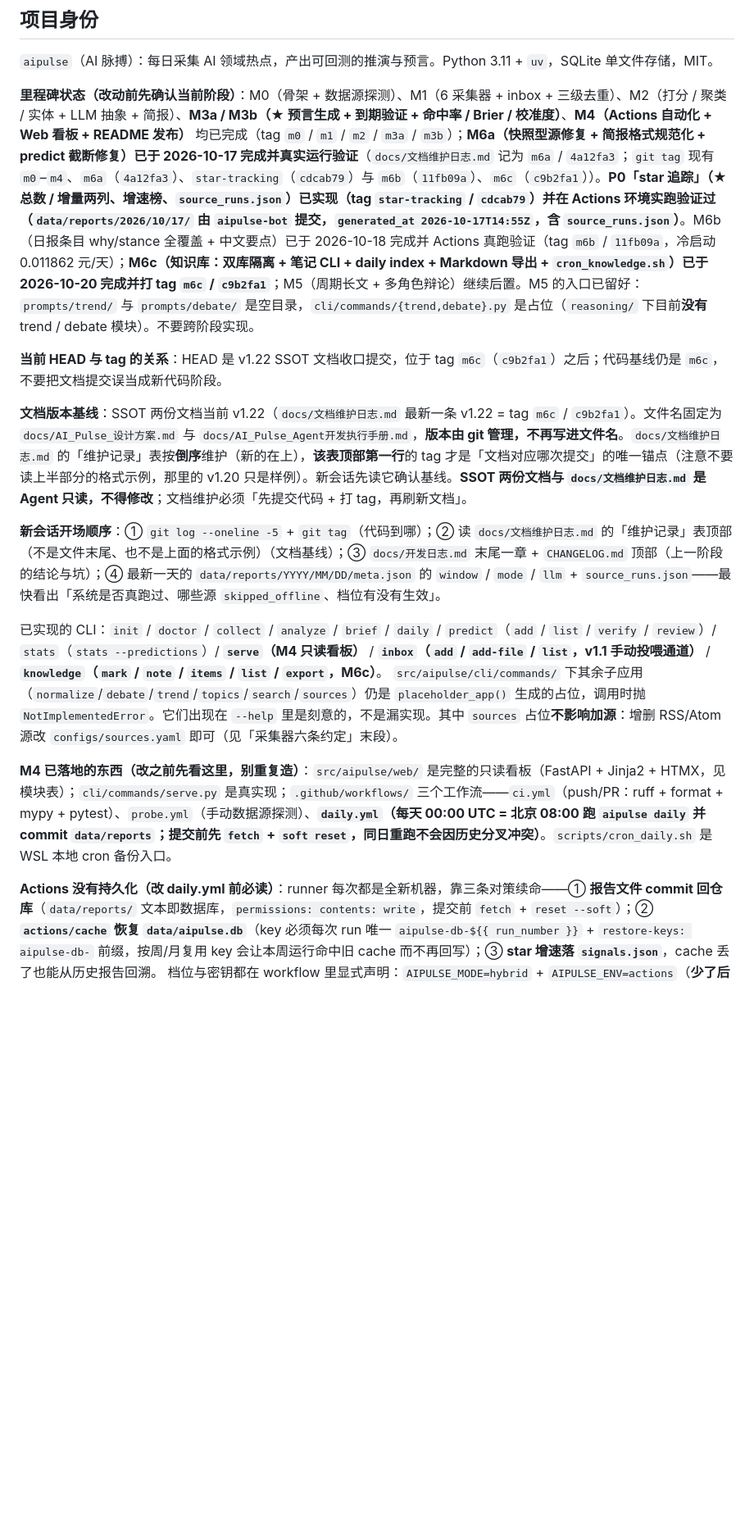
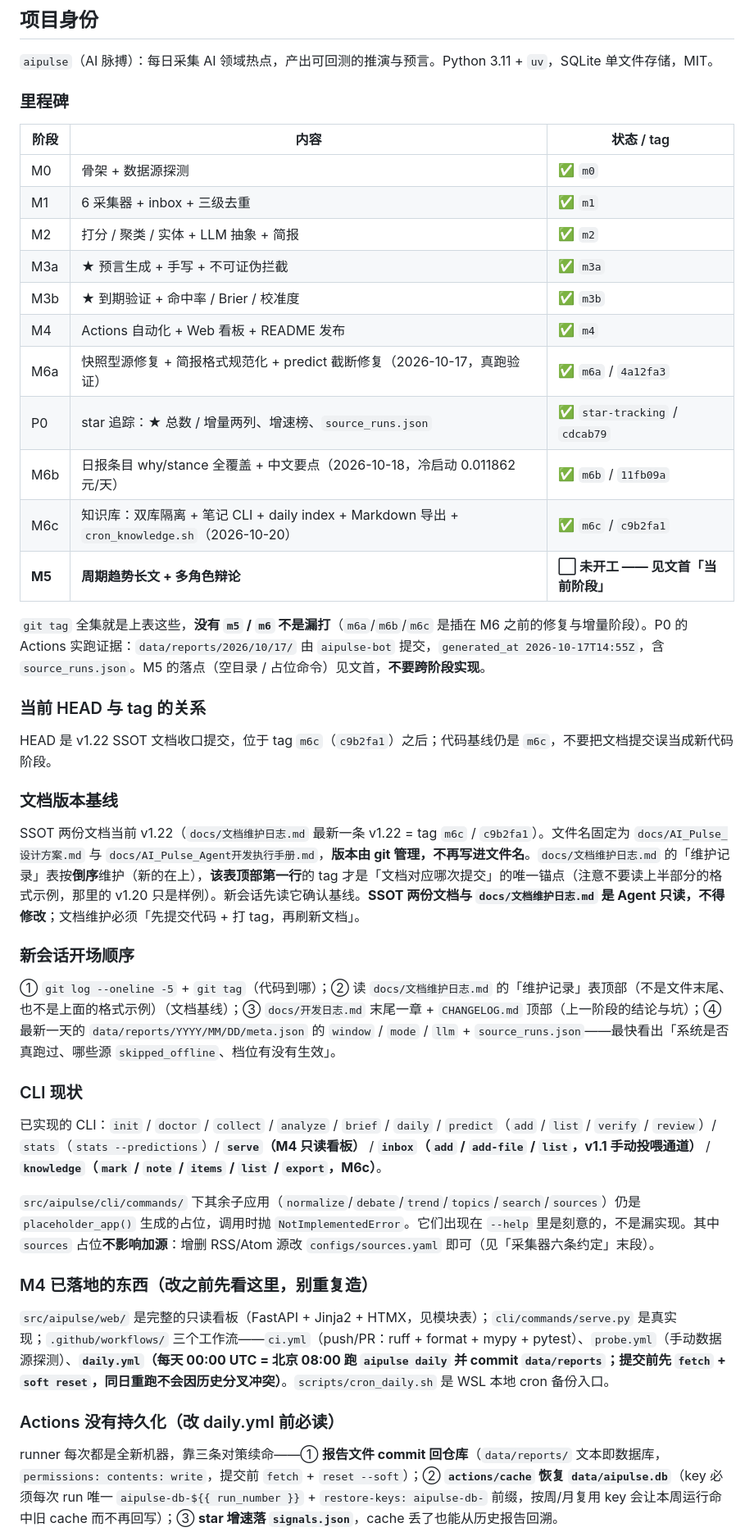
Before and after one commit to tochikoma777/aipulse, a Markdown page: CODEBUDDY.md, the part around one of its changes. Shown at 82% size. Drawn GitHub-style; blank space fills up the shorter version.

Commit message:
docs(codebuddy): 重排「项目身份」——4600 字符整段拆成 9 个分块
纯结构调整，事实逐字保留（tag 哈希、日期、花费、证据路径全部原样）：
- 里程碑改为表格（M0–M6c + P0 + M5 待做），一眼看出代码到哪、下一个阶段是什么
- HEAD/tag 关系、文档基线、开场顺序、CLI 现状、M4 已落地、Actions 持久化、
  知识库导出、看板铁律、对外口径各自独立成 ### 小节
- 补一句「没有 m5/m6 tag 不是漏打」，避免新会话把缺 tag 当异常排查

单独提交，便于回退：它只动版式，不改任何结论。

```diff
--- a/CODEBUDDY.md
+++ b/CODEBUDDY.md
@@ -29,19 +29,49 @@ This file provides guidance to CodeBuddy Code when working with code in this rep
 
 `aipulse`（AI 脉搏）：每日采集 AI 领域热点，产出可回测的推演与预言。Python 3.11 + `uv`，SQLite 单文件存储，MIT。
 
-**里程碑状态（改动前先确认当前阶段）**：M0（骨架 + 数据源探测）、M1（6 采集器 + inbox + 三级去重）、M2（打分 / 聚类 / 实体 + LLM 抽象 + 简报）、**M3a / M3b（★ 预言生成 + 到期验证 + 命中率 / Brier / 校准度）**、**M4（Actions 自动化 + Web 看板 + README 发布）** 均已完成（tag `m0` / `m1` / `m2` / `m3a` / `m3b`）；**M6a（快照型源修复 + 简报格式规范化 + predict 截断修复）已于 2026-10-17 完成并真实运行验证**（`docs/文档维护日志.md` 记为 `m6a` / `4a12fa3`；`git tag` 现有 `m0`–`m4`、`m6a`（`4a12fa3`）、`star-tracking`（`cdcab79`）与 `m6b`（`11fb09a`）、`m6c`（`c9b2fa1`））。**P0「star 追踪」（★ 总数 / 增量两列、增速榜、`source_runs.json`）已实现（tag `star-tracking` / `cdcab79`）并在 Actions 环境实跑验证过（`data/reports/2026/10/17/` 由 `aipulse-bot` 提交，`generated_at 2026-10-17T14:55Z`，含 `source_runs.json`）**。M6b（日报条目 why/stance 全覆盖 + 中文要点）已于 2026-10-18 完成并 Actions 真跑验证（tag `m6b` / `11fb09a`，冷启动 0.011862 元/天）；**M6c（知识库：双库隔离 + 笔记 CLI + daily index + Markdown 导出 + `cron_knowledge.sh`）已于 2026-10-20 完成并打 tag `m6c` / `c9b2fa1`**；M5（周期长文 + 多角色辩论）继续后置。M5 的入口已留好：`prompts/trend/` 与 `prompts/debate/` 是空目录，`cli/commands/{trend,debate}.py` 是占位（`reasoning/` 下目前**没有** trend / debate 模块）。不要跨阶段实现。
+### 里程碑
 
-**当前 HEAD 与 tag 的关系**：HEAD 是 v1.22 SSOT 文档收口提交，位于 tag `m6c`（`c9b2fa1`）之后；代码基线仍是 `m6c`，不要把文档提交误当成新代码阶段。
+| 阶段 | 内容 | 状态 / tag |
+|---|---|---|
+| M0 | 骨架 + 数据源探测 | ✅ `m0` |
+| M1 | 6 采集器 + inbox + 三级去重 | ✅ `m1` |
+| M2 | 打分 / 聚类 / 实体 + LLM 抽象 + 简报 | ✅ `m2` |
+| M3a | ★ 预言生成 + 手写 + 不可证伪拦截 | ✅ `m3a` |
+| M3b | ★ 到期验证 + 命中率 / Brier / 校准度 | ✅ `m3b` |
+| M4 | Actions 自动化 + Web 看板 + README 发布 | ✅ `m4` |
+| M6a | 快照型源修复 + 简报格式规范化 + predict 截断修复（2026-10-17，真跑验证） | ✅ `m6a` / `4a12fa3` |
+| P0 | star 追踪：★ 总数 / 增量两列、增速榜、`source_runs.json` | ✅ `star-tracking` / `cdcab79` |
+| M6b | 日报条目 why/stance 全覆盖 + 中文要点（2026-10-18，冷启动 0.011862 元/天） | ✅ `m6b` / `11fb09a` |
+| M6c | 知识库：双库隔离 + 笔记 CLI + daily index + Markdown 导出 + `cron_knowledge.sh`（2026-10-20） | ✅ `m6c` / `c9b2fa1` |
+| **M5** | **周期趋势长文 + 多角色辩论** | **⬜ 未开工 —— 见文首「当前阶段」** |
 
-**文档版本基线**：SSOT 两份文档当前 v1.22（`docs/文档维护日志.md` 最新一条 v1.22 = tag `m6c` / `c9b2fa1`）。文件名固定为 `docs/AI_Pulse_设计方案.md` 与 `docs/AI_Pulse_Agent开发执行手册.md`，**版本由 git 管理，不再写进文件名**。`docs/文档维护日志.md` 的「维护记录」表按**倒序**维护（新的在上），**该表顶部第一行**的 tag 才是「文档对应哪次提交」的唯一锚点（注意不要读上半部分的格式示例，那里的 v1.20 只是样例）。新会话先读它确认基线。**SSOT 两份文档与 `docs/文档维护日志.md` 是 Agent 只读，不得修改**；文档维护必须「先提交代码 + 打 tag，再刷新文档」。
+`git tag` 全集就是上表这些，**没有 `m5` / `m6` 不是漏打**（`m6a`/`m6b`/`m6c` 是插在 M6 之前的修复与增量阶段）。P0 的 Actions 实跑证据：`data/reports/2026/10/17/` 由 `aipulse-bot` 提交，`generated_at 2026-10-17T14:55Z`，含 `source_runs.json`。M5 的落点（空目录 / 占位命令）见文首，**不要跨阶段实现**。
 
-**新会话开场顺序**：① `git log --oneline -5` + `git tag`（代码到哪）；② 读 `docs/文档维护日志.md` 的「维护记录」表顶部（不是文件末尾、也不是上面的格式示例）（文档基线）；③ `docs/开发日志.md` 末尾一章 + `CHANGELOG.md` 顶部（上一阶段的结论与坑）；④ 最新一天的 `data/reports/YYYY/MM/DD/meta.json` 的 `window` / `mode` / `llm` + `source_runs.json`——最快看出「系统是否真跑过、哪些源 `skipped_offline`、档位有没有生效」。
+### 当前 HEAD 与 tag 的关系
+
+HEAD 是 v1.22 SSOT 文档收口提交，位于 tag `m6c`（`c9b2fa1`）之后；代码基线仍是 `m6c`，不要把文档提交误当成新代码阶段。
+
+### 文档版本基线
+
+SSOT 两份文档当前 v1.22（`docs/文档维护日志.md` 最新一条 v1.22 = tag `m6c` / `c9b2fa1`）。文件名固定为 `docs/AI_Pulse_设计方案.md` 与 `docs/AI_Pulse_Agent开发执行手册.md`，**版本由 git 管理，不再写进文件名**。`docs/文档维护日志.md` 的「维护记录」表按**倒序**维护（新的在上），**该表顶部第一行**的 tag 才是「文档对应哪次提交」的唯一锚点（注意不要读上半部分的格式示例，那里的 v1.20 只是样例）。新会话先读它确认基线。**SSOT 两份文档与 `docs/文档维护日志.md` 是 Agent 只读，不得修改**；文档维护必须「先提交代码 + 打 tag，再刷新文档」。
+
+### 新会话开场顺序
+
+① `git log --oneline -5` + `git tag`（代码到哪）；② 读 `docs/文档维护日志.md` 的「维护记录」表顶部（不是文件末尾、也不是上面的格式示例）（文档基线）；③ `docs/开发日志.md` 末尾一章 + `CHANGELOG.md` 顶部（上一阶段的结论与坑）；④ 最新一天的 `data/reports/YYYY/MM/DD/meta.json` 的 `window` / `mode` / `llm` + `source_runs.json`——最快看出「系统是否真跑过、哪些源 `skipped_offline`、档位有没有生效」。
+
+### CLI 现状
 
 已实现的 CLI：`init` / `doctor` / `collect` / `analyze` / `brief` / `daily` / `predict`（`add` / `list` / `verify` / `review`）/ `stats`（`stats --predictions`）/ **`serve`（M4 只读看板）** / **`inbox`（`add` / `add-file` / `list`，v1.1 手动投喂通道）** / **`knowledge`（`mark` / `note` / `items` / `list` / `export`，M6c）**。
+
 `src/aipulse/cli/commands/` 下其余子应用（`normalize`/`debate`/`trend`/`topics`/`search`/`sources`）仍是 `placeholder_app()` 生成的占位，调用时抛 `NotImplementedError`。它们出现在 `--help` 里是刻意的，不是漏实现。其中 `sources` 占位**不影响加源**：增删 RSS/Atom 源改 `configs/sources.yaml` 即可（见「采集器六条约定」末段）。
 
-**M4 已落地的东西（改之前先看这里，别重复造）**：`src/aipulse/web/` 是完整的只读看板（FastAPI + Jinja2 + HTMX，见模块表）；`cli/commands/serve.py` 是真实现；`.github/workflows/` 三个工作流——`ci.yml`（push/PR：ruff + format + mypy + pytest）、`probe.yml`（手动数据源探测）、**`daily.yml`（每天 00:00 UTC = 北京 08:00 跑 `aipulse daily` 并 commit `data/reports`；提交前先 `fetch` + `soft reset`，同日重跑不会因历史分叉冲突）**。`scripts/cron_daily.sh` 是 WSL 本地 cron 备份入口。
+### M4 已落地的东西（改之前先看这里，别重复造）
 
-**Actions 没有持久化（改 daily.yml 前必读）**：runner 每次都是全新机器，靠三条对策续命——① **报告文件 commit 回仓库**（`data/reports/` 文本即数据库，`permissions: contents: write`，提交前 `fetch` + `reset --soft`）；② **`actions/cache` 恢复 `data/aipulse.db`**（key 必须每次 run 唯一 `aipulse-db-${{ run_number }}` + `restore-keys: aipulse-db-` 前缀，按周/月复用 key 会让本周运行命中旧 cache 而不再回写）；③ **star 增速落 `signals.json`**，cache 丢了也能从历史报告回溯。
+`src/aipulse/web/` 是完整的只读看板（FastAPI + Jinja2 + HTMX，见模块表）；`cli/commands/serve.py` 是真实现；`.github/workflows/` 三个工作流——`ci.yml`（push/PR：ruff + format + mypy + pytest）、`probe.yml`（手动数据源探测）、**`daily.yml`（每天 00:00 UTC = 北京 08:00 跑 `aipulse daily` 并 commit `data/reports`；提交前先 `fetch` + `soft reset`，同日重跑不会因历史分叉冲突）**。`scripts/cron_daily.sh` 是 WSL 本地 cron 备份入口。
+
+### Actions 没有持久化（改 daily.yml 前必读）
+
+runner 每次都是全新机器，靠三条对策续命——① **报告文件 commit 回仓库**（`data/reports/` 文本即数据库，`permissions: contents: write`，提交前 `fetch` + `reset --soft`）；② **`actions/cache` 恢复 `data/aipulse.db`**（key 必须每次 run 唯一 `aipulse-db-${{ run_number }}` + `restore-keys: aipulse-db-` 前缀，按周/月复用 key 会让本周运行命中旧 cache 而不再回写）；③ **star 增速落 `signals.json`**，cache 丢了也能从历史报告回溯。
+
 档位与密钥都在 workflow 里显式声明：`AIPULSE_MODE=hybrid` + `AIPULSE_ENV=actions`（**少了后者，`actions_only` 的 reddit / hf_papers 会被当成"本地"而跳过**）+ `AIPULSE_LLM__BASE_URL: ${{ vars.AIPULSE_LLM__BASE_URL || 'https://api.deepseek.com/v1' }}`（repo variable 不会自动注入 step env，缺它 base_url 被插值成空串 → 静默降级 off，表现为"配了 key 却什么都没生成"）。配 key：`gh secret set AIPULSE_LLM__API_KEY`；未配则自动降级 `off`，**记分板只会增长手写预言**。
 
```
Also changed, not shown: other parts of CODEBUDDY.md (+9 -3 lines).
